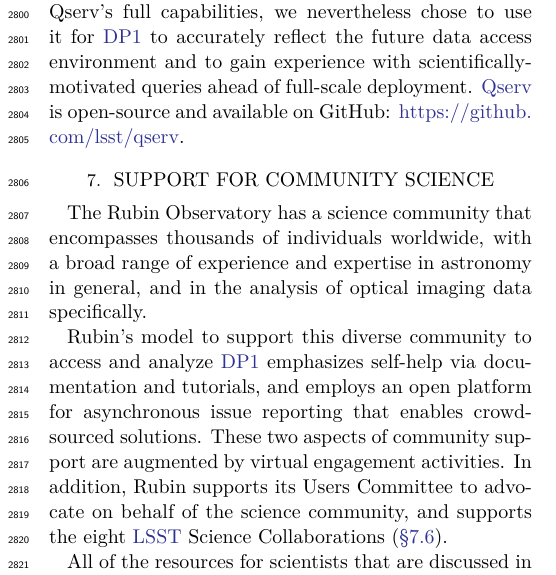
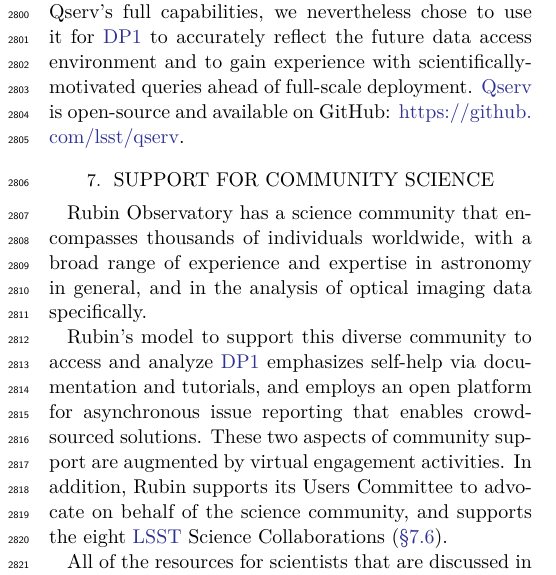
Before and after one commit to lsst/rtn-095, a LaTeX paper (RTN-095.tex, which reads community_science.tex): part of one column of page 42 of 50, cut so that both start at the same text. Compiled offline with XeLaTeX.

Commit message:
Remove 'the' from in fromt of Rubin

```diff
--- a/community_science.tex
+++ b/community_science.tex
@@ -1,7 +1,7 @@
 \section{Support for Community Science}
 \label{sec:community_science}
 
-The Rubin Observatory has a science community that encompasses thousands of individuals worldwide, with a broad range of experience and expertise in astronomy in general, and in the analysis of optical imaging data specifically.
+Rubin Observatory has a science community that encompasses thousands of individuals worldwide, with a broad range of experience and expertise in astronomy in general, and in the analysis of optical imaging data specifically.
 
 Rubin's model to support this diverse community to access and analyze \gls{DP1} emphasizes self-help via documentation and tutorials, and employs an open platform for asynchronous issue reporting that enables crowd-sourced solutions.
 These two aspects of community support are augmented by virtual engagement activities.
```
